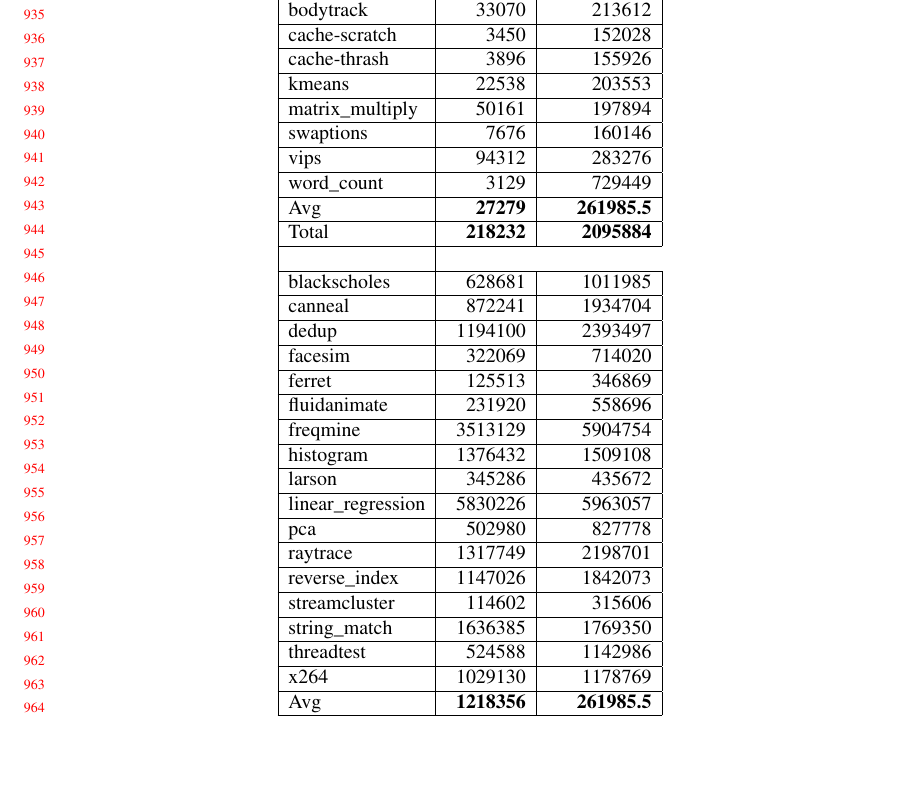
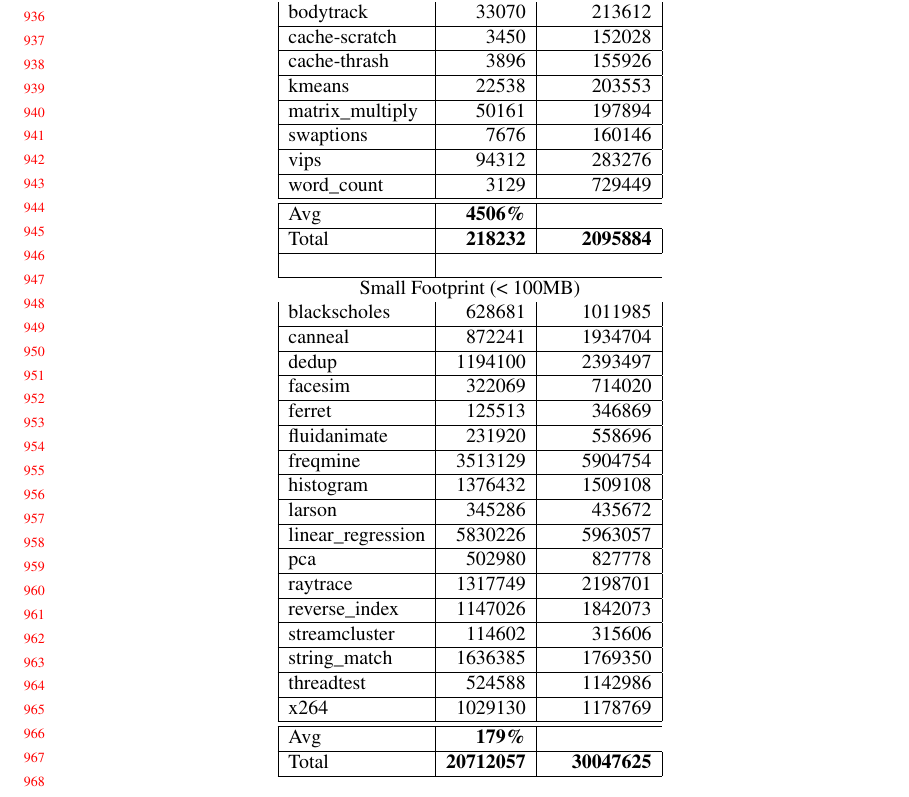
Before and after one commit to UTSASRG/MemPerf-Pro, a LaTeX paper (paper/mmprof.tex, which reads paper/memory.tex): part of page 20 of 24, cut so that both start at the same text, the shorter picture padded with empty space. Compiled offline with pdfLaTeX.

Commit message:
Updates from Overleaf

```diff
--- a/paper/memory.tex
+++ b/paper/memory.tex
@@ -14,6 +14,7 @@ However, for applications with large footprint, such as \texttt{freqmine} and \t
 \begin{tabular}{|l|r|r|}
 \hline
 Applications &  Default  & With \MP{}\\ \hline
+ \multicolumn{3}{c}{Small Footprint (< 100MB)}		\\
 bodytrack & 33070 & 213612 \\ \hline
 cache-scratch & 3450 & 152028 \\ \hline
 cache-thrash & 3896 & 155926 \\ \hline
@@ -21,10 +22,11 @@ kmeans & 22538 & 203553 \\ \hline
 matrix\_multiply & 50161 & 197894 \\ \hline
 swaptions & 7676 & 160146 \\ \hline
 vips & 94312 & 283276 \\ \hline
-word\_count & 3129 & 729449 \\ \hline
-Avg&{\bf 27279}&{\bf 261985.5}\cr\hline
+word\_count & 3129 & 729449 \\ \hline \hline
+Avg&{\bf 4506\%}\cr\hline
 Total&{\bf 218232}&{\bf 2095884}\cr\hline
  \\ \hline
+ \multicolumn{3}{c}{Small Footprint (< 100MB)}		\\
 blackscholes & 628681 & 1011985 \\ \hline
 canneal & 872241 & 1934704 \\ \hline
 dedup & 1194100 & 2393497 \\ \hline
@@ -41,8 +43,8 @@ reverse\_index & 1147026 & 1842073 \\ \hline
 streamcluster & 114602 & 315606 \\ \hline
 string\_match & 1636385 & 1769350 \\ \hline
 threadtest & 524588 & 1142986 \\ \hline
-x264 & 1029130 & 1178769 \\ \hline
-Avg&{\bf 1218356}&{\bf 261985.5}\cr\hline
+x264 & 1029130 & 1178769 \\ \hline \hline
+Avg&{\bf 179\%}\cr\hline
 Total&{\bf 20712057}&{\bf 30047625}\cr\hline
    \end{tabular}
    \end{table}
```
